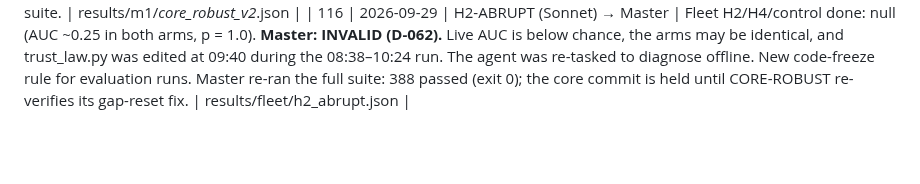
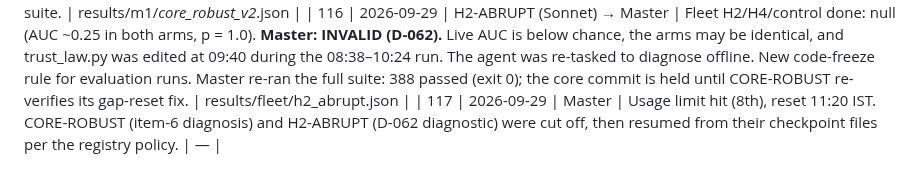
Before and after one commit to Praty0512/fedqpnt, a Markdown page: EXECUTION_LOG.md, the part around the change. Drawn GitHub-style; blank space fills up the shorter version.

Commit message:
ops: usage-limit resume (EXECUTION_LOG #117)
Co-Authored-By: Claude Opus 5.5 <noreply@anthropic.com>

```diff
--- a/EXECUTION_LOG.md
+++ b/EXECUTION_LOG.md
@@ -145,3 +145,4 @@ Chronological. Timestamps local (IST).
 | 114 | 2026-09-29 | H2-ABRUPT (Sonnet) → Master | At the fleet severity (0.15), θ0_noabrupt's zero-shot abrupt AUC is **0.805**. The earlier 0.898 was measured at the default severity (0.5). This is below the pre-registered 0.85 bar, so **H2/H4 run as planned** (not low-headroom). The Master found the fleet wait-loop deadlocked: it counted the 6 orphaned idle workers from 2026-09-28. The agent was told to exclude them (not to kill them). | docs/specs/raw/H2_SUBRULE_NOTES.md |
 | 115 | 2026-09-29 | CORE-ROBUST (Sonnet) → Master | Final report: items 1–6 "COMPLETE, PASS". **Master review: the smoke matrix shows defended worse than undefended in every attack, and fedqpnt_local does not recover after jamming (post-attack 314 vs 3.1 m).** The agent had not surfaced this. Ruling **D-061**: items 1–4 accepted, item 6 rejected, the gate stays closed, and the agent was re-tasked to diagnose (hypothesis: a stale E_s baseline across the outage). The Master is re-running the full suite. | results/m1/*core_robust_v2*.json |
 | 116 | 2026-09-29 | H2-ABRUPT (Sonnet) → Master | Fleet H2/H4/control done: null (AUC ~0.25 in both arms, p = 1.0). **Master: INVALID (D-062).** Live AUC is below chance, the arms may be identical, and trust_law.py was edited at 09:40 during the 08:38–10:24 run. The agent was re-tasked to diagnose offline. New code-freeze rule for evaluation runs. Master re-ran the full suite: 388 passed (exit 0); the core commit is held until CORE-ROBUST re-verifies its gap-reset fix. | results/fleet/h2_abrupt.json |
+| 117 | 2026-09-29 | Master | Usage limit hit (8th), reset 11:20 IST. CORE-ROBUST (item-6 diagnosis) and H2-ABRUPT (D-062 diagnostic) were cut off, then resumed from their checkpoint files per the registry policy. | — |
```
